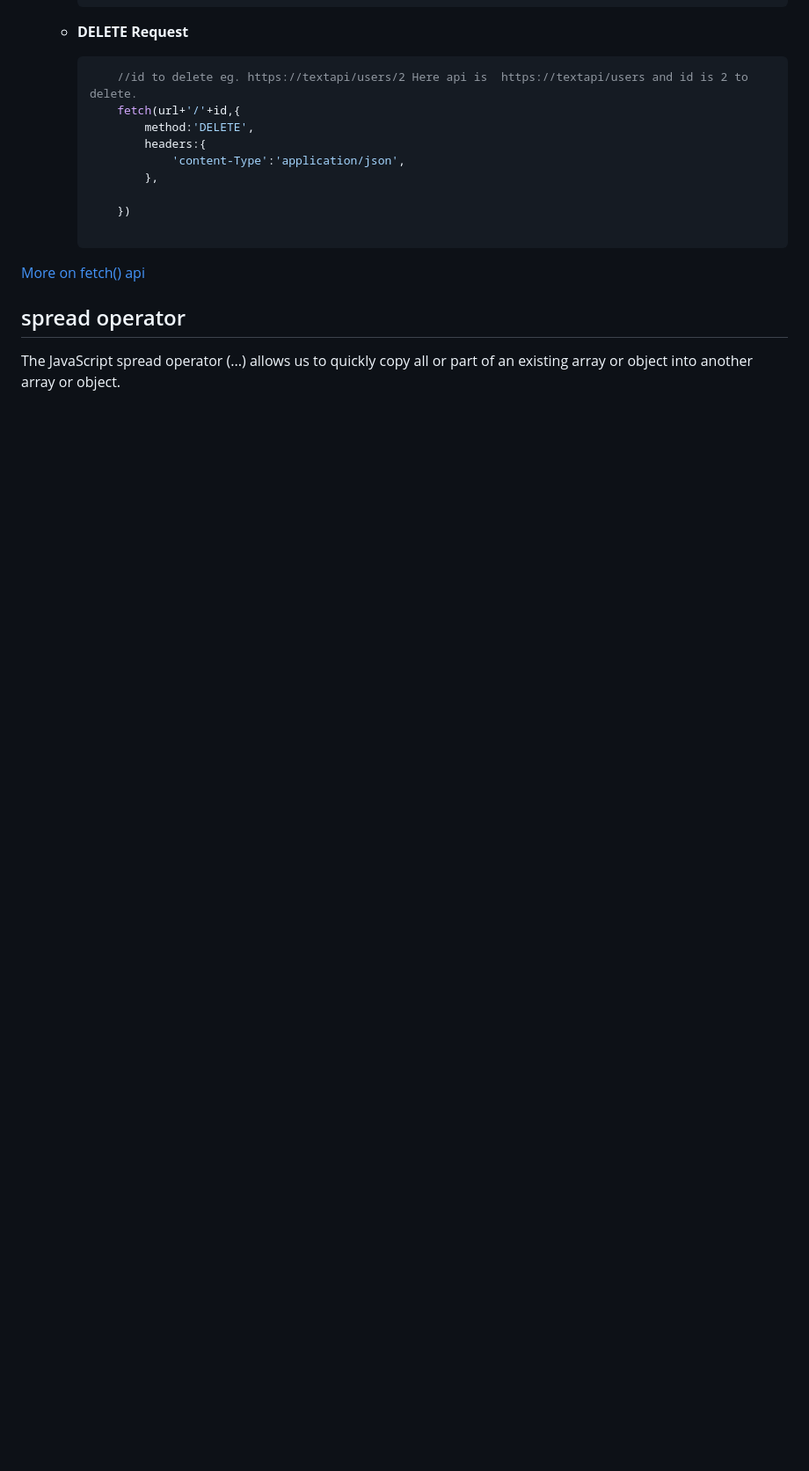
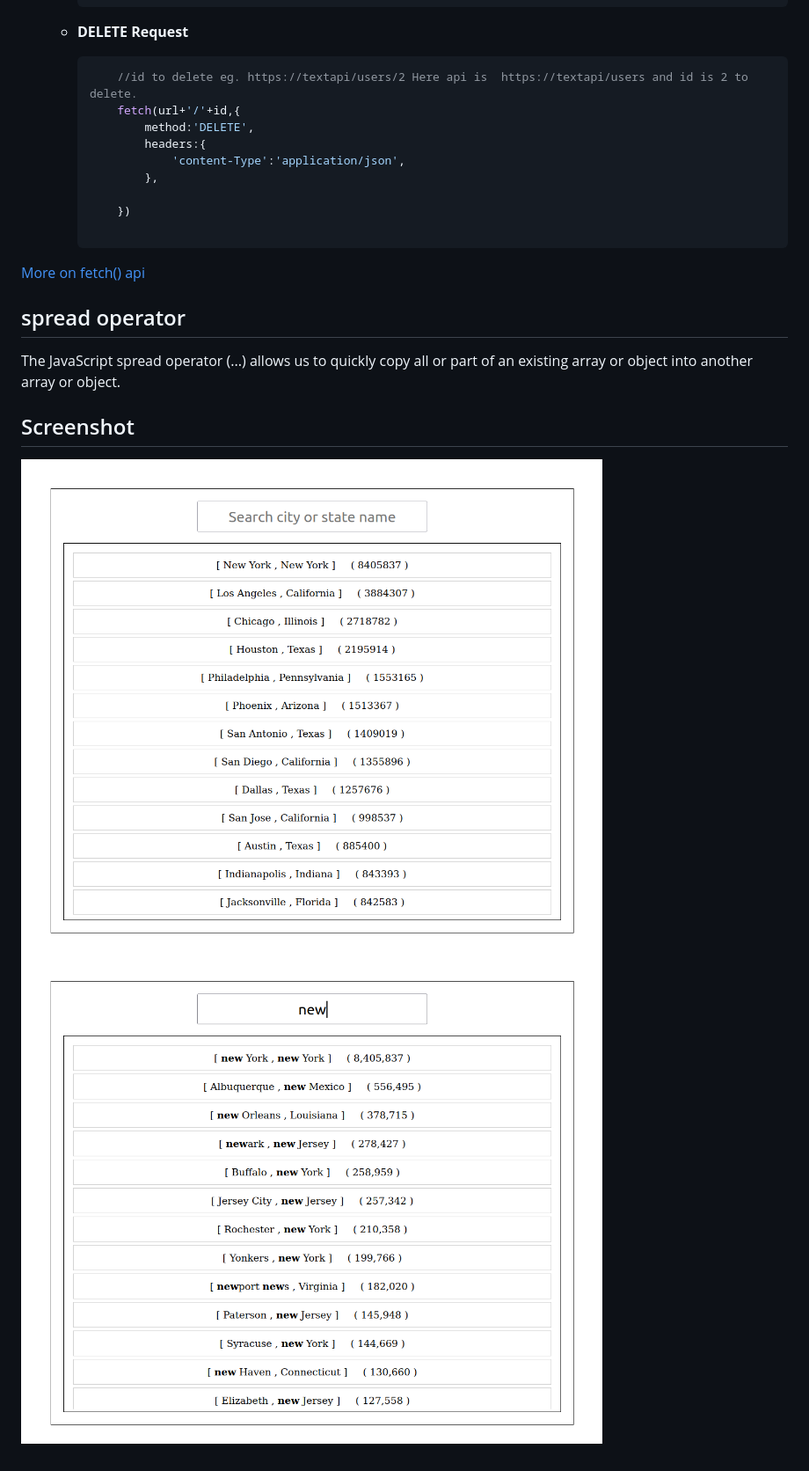
Before and after one commit to rnegi0598/JS30PlusProjects, a Markdown page: 06-ajax/README.md, the part around the change. Shown: that part at 88% size. Drawn GitHub-style; pictures changed too: 06-ajax/images/app1.png (added), 06-ajax/images/app2.png (added); blank space fills up the shorter version.

Commit message:
added image

```diff
--- a/06-ajax/README.md
+++ b/06-ajax/README.md
@@ -134,3 +134,8 @@ The Response object provides different reading methods according to different ty
 
 ## spread operator
 The JavaScript spread operator (...) allows us to quickly copy all or part of an existing array or object into another array or object.
+
+## Screenshot
+
+![app1](images/app1.png)
+![app2](images/app2.png)
```
